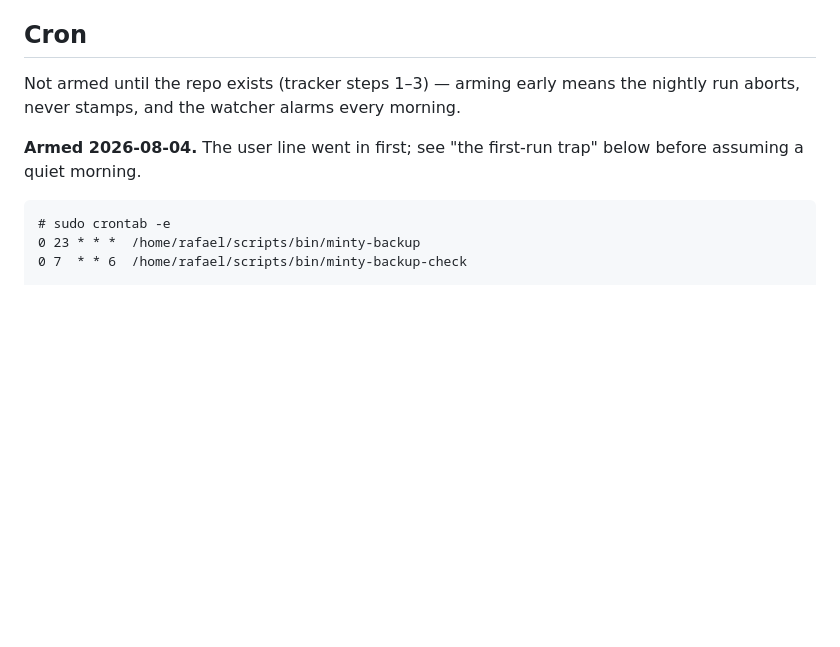
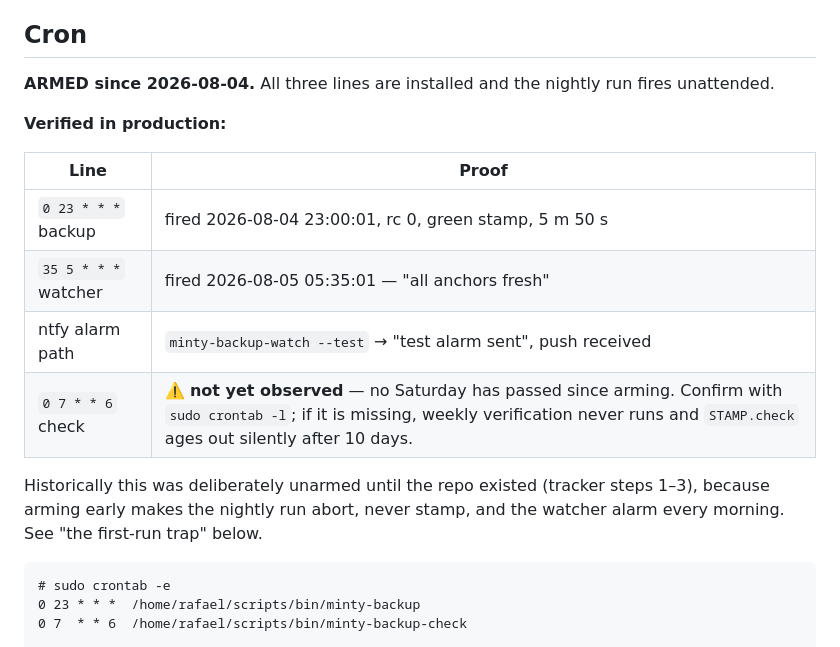
Before and after one commit to rafael5/scripts, a Markdown page: minty-backup-guide.md, the part around the change. Rendered like a GitHub page; blank space fills up the shorter version.

````diff
--- a/minty-backup-guide.md
+++ b/minty-backup-guide.md
@@ -75,11 +75,21 @@ With the drive unplugged it aborts on the first check and exits non-zero.
 
 ## Cron
 
-Not armed until the repo exists (tracker steps 1–3) — arming early means the
-nightly run aborts, never stamps, and the watcher alarms every morning.
+**ARMED since 2026-08-04.** All three lines are installed and the nightly run
+fires unattended.
 
-**Armed 2026-08-04.** The user line went in first; see "the first-run trap"
-below before assuming a quiet morning.
+**Verified in production:**
+
+| Line | Proof |
+|---|---|
+| `0 23 * * *` backup | fired 2026-08-04 23:00:01, rc 0, green stamp, 5 m 50 s |
+| `35 5 * * *` watcher | fired 2026-08-05 05:35:01 — "all anchors fresh" |
+| ntfy alarm path | `minty-backup-watch --test` → "test alarm sent", push received |
+| `0 7 * * 6` check | ⚠️ **not yet observed** — no Saturday has passed since arming. Confirm with `sudo crontab -l`; if it is missing, weekly verification never runs and `STAMP.check` ages out silently after 10 days. |
+
+Historically this was deliberately unarmed until the repo existed (tracker steps
+1–3), because arming early makes the nightly run abort, never stamp, and the
+watcher alarm every morning. See "the first-run trap" below.
 
 ```cron
 # sudo crontab -e
````
Also changed, not shown: CHANGES.md (+72 -0 lines).
